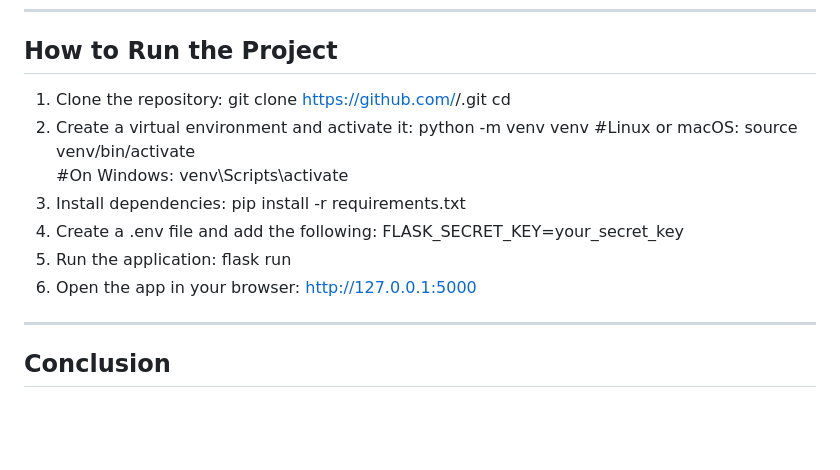
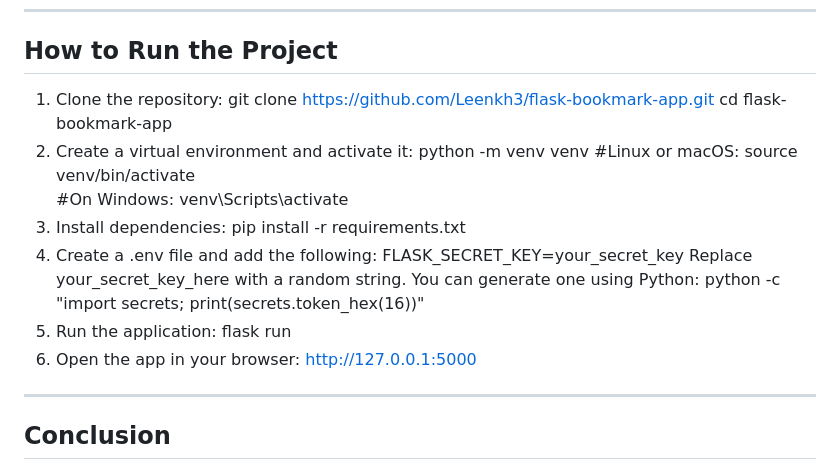
Before and after one commit to Leenkh3/flask-bookmark-app, a Markdown page: README.md, the part around the change. Rendered like a GitHub page; blank space fills up the shorter version.

```diff
--- a/README.md
+++ b/README.md
@@ -74,8 +74,8 @@ o	Develop a mobile app version of the bookmark manager for iOS and Android.
 ________________________________________
 ## How to Run the Project
 1.	Clone the repository:
-git clone https://github.com/<your-username>/<repository-name>.git
-cd <repository-name>
+git clone https://github.com/Leenkh3/flask-bookmark-app.git
+cd flask-bookmark-app
 2.	Create a virtual environment and activate it:
 python -m venv venv
 #Linux or macOS: source venv/bin/activate
@@ -84,9 +84,11 @@ python -m venv venv
 pip install -r requirements.txt
 4.	Create a .env file and add the following:
 FLASK_SECRET_KEY=your_secret_key
-5.	Run the application:
+Replace your_secret_key_here with a random string. You can generate one using Python:
+python -c "import secrets; print(secrets.token_hex(16))"
+6.	Run the application:
 flask run
-6.	Open the app in your browser:
+7.	Open the app in your browser:
 http://127.0.0.1:5000
 ________________________________________
 ## Conclusion
```
